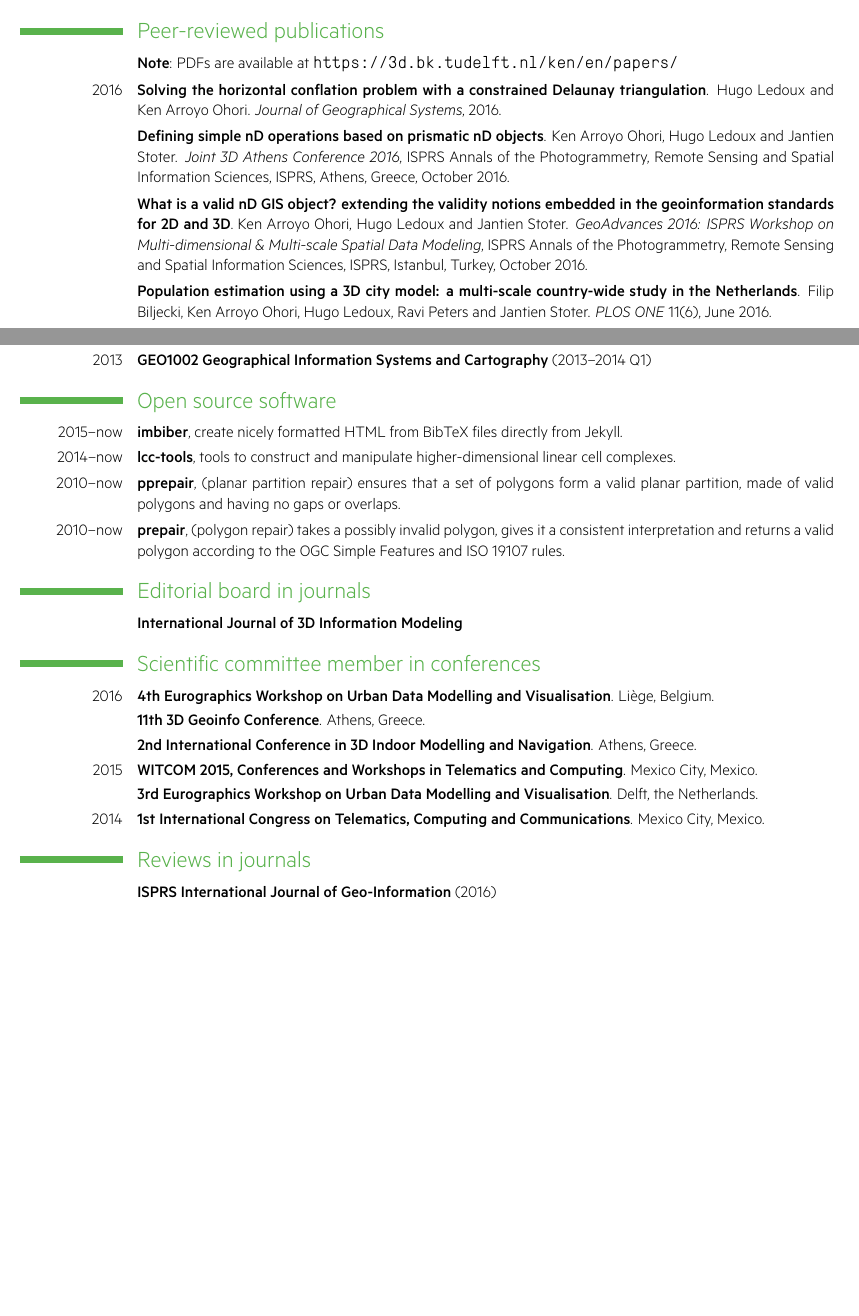
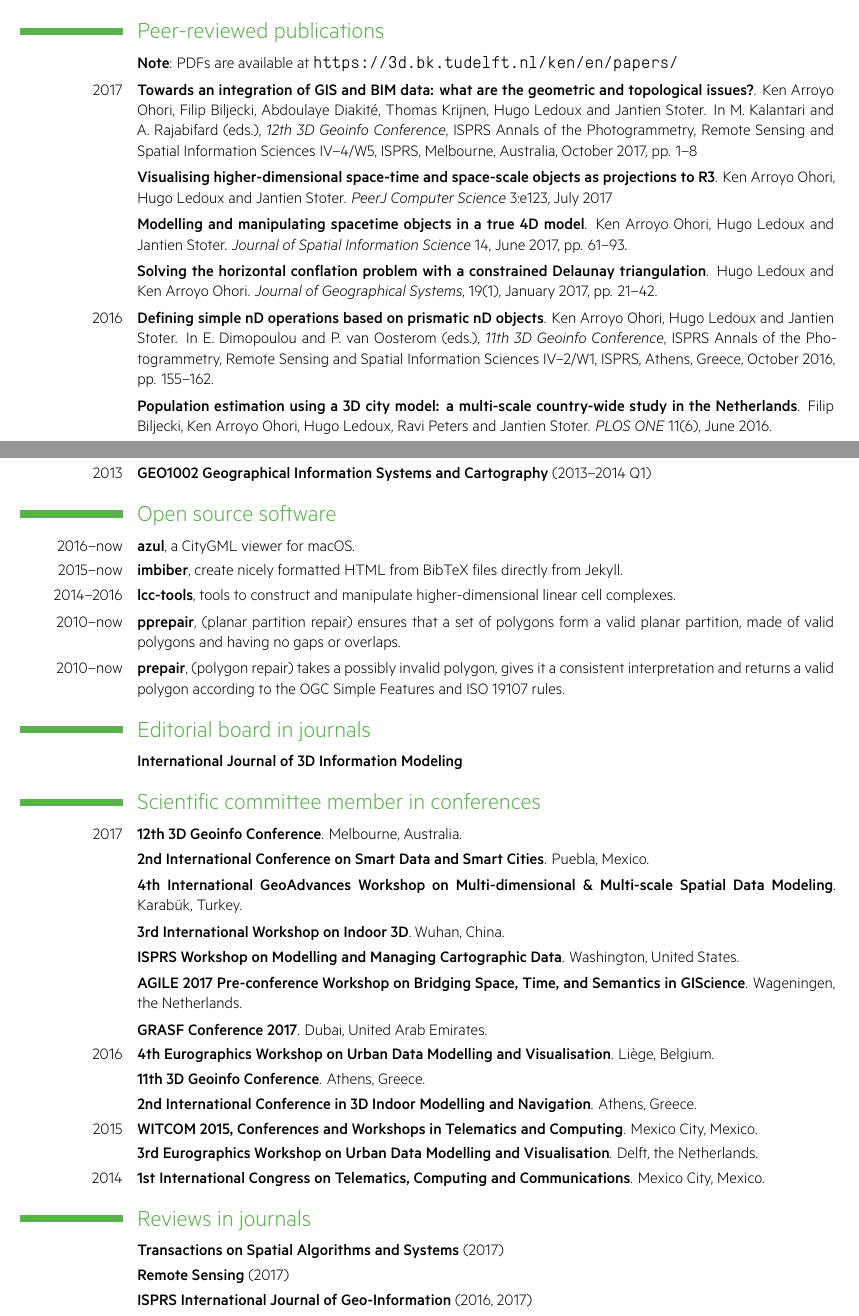
Before and after one commit to kenohori/cv, a LaTeX CV (cv.tex): two parts of pages 1 and 3 of 4, joined at a grey line, cut so that both start at the same text, the shorter picture padded with empty space. The pictures show the PDF file cv.pdf that the author committed with the source.

Commit message:
Update for WG

```diff
--- a/cv.tex
+++ b/cv.tex
@@ -53,9 +53,11 @@
 
 \cvline{}{\textbf{Note}: PDFs are available at \url{https://3d.bk.tudelft.nl/ken/en/papers/}}
 
-\cvline{2016}{\textbf{Solving the horizontal conflation problem with a constrained Delaunay triangulation}. Hugo Ledoux and Ken Arroyo Ohori. \emph{Journal of Geographical Systems}, 2016.}
-\cvline{}{\textbf{Defining simple nD operations based on prismatic nD objects}. Ken Arroyo Ohori, Hugo Ledoux and Jantien Stoter. \emph{Joint 3D Athens Conference 2016}, ISPRS Annals of the Photogrammetry, Remote Sensing and Spatial Information Sciences, ISPRS, Athens, Greece, October 2016.}
-\cvline{}{\textbf{What is a valid nD GIS object? extending the validity notions embedded in the geoinformation standards for 2D and 3D}. Ken Arroyo Ohori, Hugo Ledoux and Jantien Stoter. \emph{GeoAdvances 2016: ISPRS Workshop on Multi-dimensional \& Multi-scale Spatial Data Modeling}, ISPRS Annals of the Photogrammetry, Remote Sensing and Spatial Information Sciences, ISPRS, Istanbul, Turkey, October 2016.}
+\cvline{2017}{\textbf{Towards an integration of GIS and BIM data: what are the geometric and topological issues?}. Ken Arroyo Ohori, Filip Biljecki, Abdoulaye Diakité, Thomas Krijnen, Hugo Ledoux and Jantien Stoter. In M. Kalantari and A. Rajabifard (eds.), \emph{12th 3D Geoinfo Conference}, ISPRS Annals of the Photogrammetry, Remote Sensing and Spatial Information Sciences IV--4/W5, ISPRS, Melbourne, Australia, October 2017, pp. 1--8}
+\cvline{}{\textbf{Visualising higher-dimensional space-time and space-scale objects as projections to R3}. Ken Arroyo Ohori, Hugo Ledoux and Jantien Stoter. \emph{PeerJ Computer Science} 3:e123, July 2017}
+\cvline{}{\textbf{Modelling and manipulating spacetime objects in a true 4D model}. Ken Arroyo Ohori, Hugo Ledoux and Jantien Stoter. \emph{Journal of Spatial Information Science} 14, June 2017, pp. 61--93.}
+\cvline{}{\textbf{Solving the horizontal conflation problem with a constrained Delaunay triangulation}. Hugo Ledoux and Ken Arroyo Ohori. \emph{Journal of Geographical Systems}, 19(1), January 2017, pp. 21--42.}
+\cvline{2016}{\textbf{Defining simple nD operations based on prismatic nD objects}. Ken Arroyo Ohori, Hugo Ledoux and Jantien Stoter. In E. Dimopoulou and P. van Oosterom (eds.), \emph{11th 3D Geoinfo Conference}, ISPRS Annals of the Photogrammetry, Remote Sensing and Spatial Information Sciences IV--2/W1, ISPRS, Athens, Greece, October 2016, pp. 155--162.}
 \cvline{}{\textbf{Population estimation using a 3D city model: a multi-scale country-wide study in the Netherlands}. Filip Biljecki, Ken Arroyo Ohori, Hugo Ledoux, Ravi Peters and Jantien Stoter. \emph{PLOS ONE} 11(6), June 2016.}
 \cvline{}{\textbf{Voxelization algorithms for geospatial applications}. Pirouz Nourian, Romulo Gon\c{c}alves, Sisi Zlatanova, Ken Arroyo Ohori and Anh Vu Vo. \emph{MethodsX} 3, January 2016.}
 \cvline{2015}{\textbf{Automatically enhancing CityGML LOD2 models with a corresponding indoor geometry}. Roeland Boeters, Ken Arroyo Ohori, Filip Biljecki and Sisi Zlatanova. \emph{International Journal of Geographical Information Science} 29(12), December 2015, pp. 2248–2268.}
@@ -127,8 +129,9 @@
 
 \section{Open source software}
 
+\cvline{2016--now}{\textbf{azul}, a CityGML viewer for macOS.}
 \cvline{2015--now}{\textbf{imbiber}, create nicely formatted HTML from BibTeX files directly from Jekyll.}
-\cvline{2014--now}{\textbf{lcc-tools}, tools to construct and manipulate higher-dimensional linear cell complexes.}
+\cvline{2014--2016}{\textbf{lcc-tools}, tools to construct and manipulate higher-dimensional linear cell complexes.}
 \cvline{2010--now}{\textbf{pprepair}, (planar partition repair) ensures that a set of polygons form a valid planar partition, made of valid polygons and having no gaps or overlaps.}
 \cvline{2010--now}{\textbf{prepair}, (polygon repair) takes a possibly invalid polygon, gives it a consistent interpretation and returns a valid polygon according to the OGC Simple Features and ISO 19107 rules.}
 
@@ -137,6 +140,13 @@
 
 \section{Scientific committee member in conferences}
 
+\cvline{2017}{\textbf{12th 3D Geoinfo Conference}. Melbourne, Australia.}
+\cvline{}{\textbf{2nd International Conference on Smart Data and Smart Cities}. Puebla, Mexico.}
+\cvline{}{\textbf{4th International GeoAdvances Workshop on Multi-dimensional \& Multi-scale Spatial Data Modeling}. Karabük, Turkey.}
+\cvline{}{\textbf{3rd International Workshop on Indoor 3D}. Wuhan, China.}
+\cvline{}{\textbf{ISPRS Workshop on Modelling and Managing Cartographic Data}. Washington, United States.}
+\cvline{}{\textbf{AGILE 2017 Pre-conference Workshop on Bridging Space, Time, and Semantics in GIScience}. Wageningen, the Netherlands.}
+\cvline{}{\textbf{GRASF Conference 2017}. Dubai, United Arab Emirates.}
 \cvline{2016}{\textbf{4th Eurographics Workshop on Urban Data Modelling and Visualisation}. Li\`ege, Belgium.}
 \cvline{}{\textbf{11th 3D Geoinfo Conference}. Athens, Greece.}
 \cvline{}{\textbf{2nd International Conference in 3D Indoor Modelling and Navigation}. Athens, Greece.}
@@ -146,9 +156,7 @@
 
 \section{Reviews in journals}
 
-\cvline{}{\textbf{ISPRS International Journal of Geo-Information} (2016)}
+\cvline{}{\textbf{Transactions on Spatial Algorithms and Systems} (2017)}
+\cvline{}{\textbf{Remote Sensing} (2017)}
+\cvline{}{\textbf{ISPRS International Journal of Geo-Information} (2016, 2017)}
 \cvline{}{\textbf{Journal of Geographical Systems} (2016)}
-\cvline{}{\textbf{International Journal of Geographical Information Science} (2015, 2016)}
-\cvline{}{\textbf{International Journal of 3D Information Modeling} (2014)}
-\cvline{}{\textbf{Transactions in GIS} (2013, 2014, 2015, 2016)}
-\cvline{}{\textbf{Computers \& Geosciences} (2012, 2013, 2014, 2015, 2016)}
```
Also changed, not shown: cv.pdf, cv.tex (10 more changed lines).
